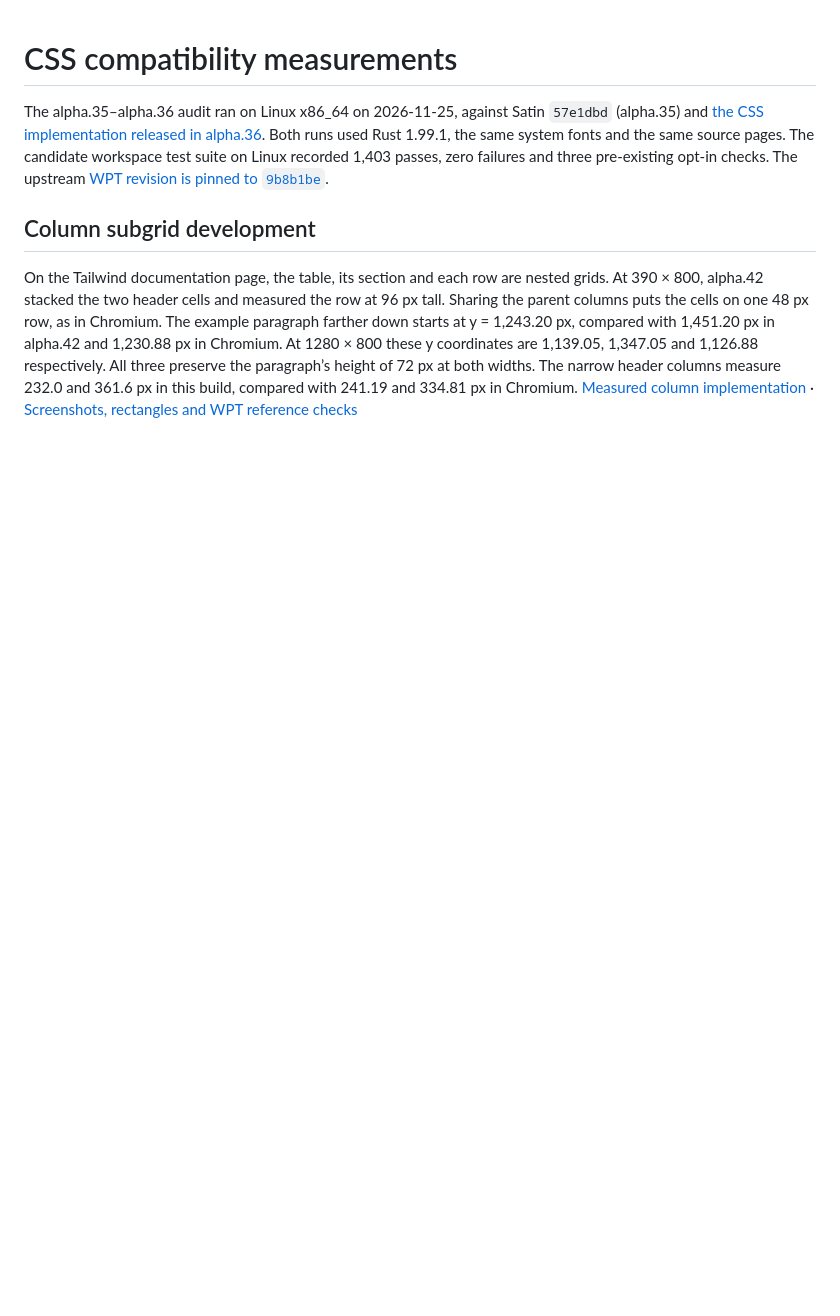
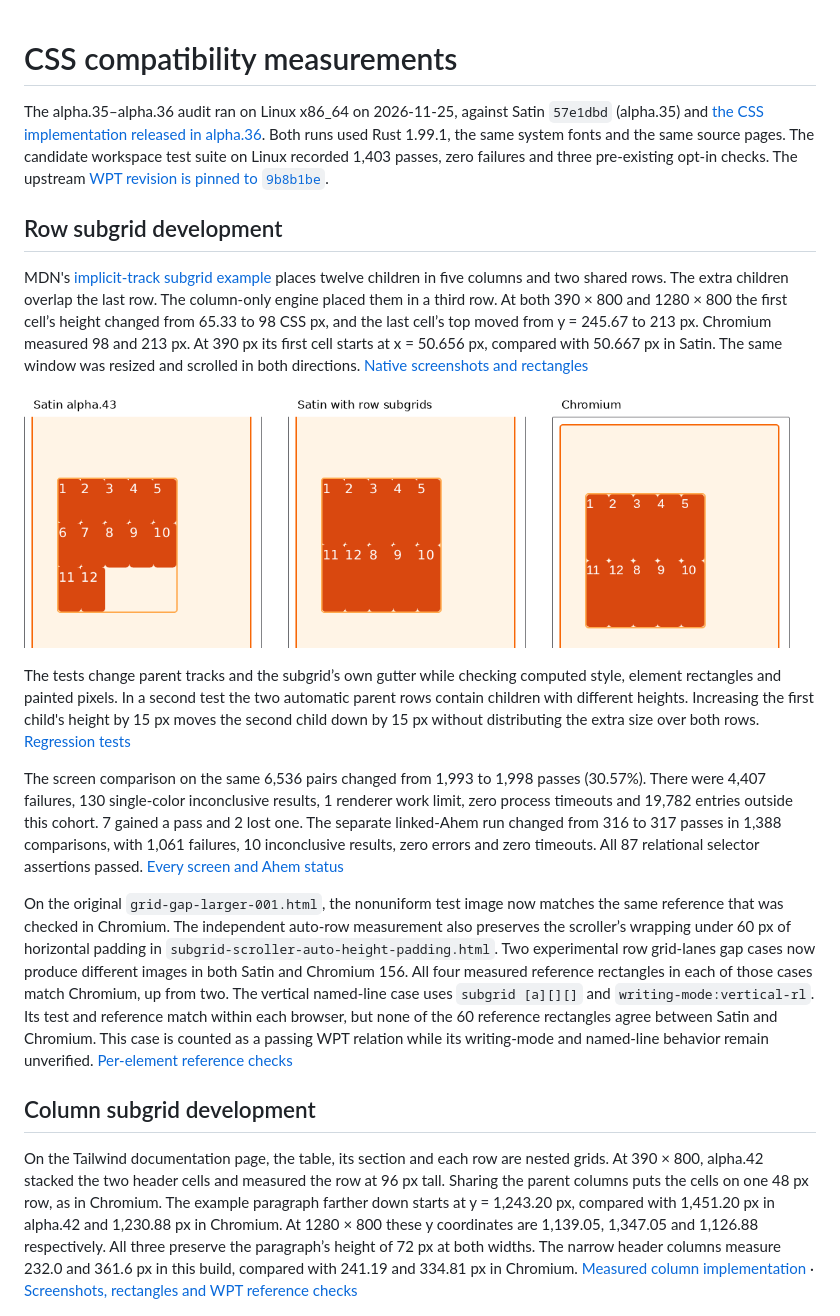
Before and after one commit to Ferigone/satin, a Markdown page: docs/compatibility/css.md, the part around the change. Drawn GitHub-style; pictures changed too: docs/compatibility/css-row-subgrid-mdn.png (added); blank space fills up the shorter version.

Commit message:
Record native MDN row measurements and every WPT pixel outcome

```diff
--- a/docs/compatibility/css.md
+++ b/docs/compatibility/css.md
@@ -1,6 +1,18 @@
 # CSS compatibility measurements
 
 The alpha.35–alpha.36 audit ran on Linux x86_64 on 2026-11-25, against Satin `57e1dbd` (alpha.35) and [the CSS implementation released in alpha.36](https://github.com/Ferigone/satin/commit/8f8882f3d68d8eaaf8112194dac75f7ca61658c6). Both runs used Rust 1.99.1, the same system fonts and the same source pages. The candidate workspace test suite on Linux recorded 1,403 passes, zero failures and three pre-existing opt-in checks. The upstream [WPT revision is pinned to `9b8b1be`](https://github.com/web-platform-tests/wpt/tree/9b8b1beec730060783726b7c538b21e25e63b1f4/css).
+
+## Row subgrid development
+
+MDN's [implicit-track subgrid example](https://mdn.github.io/css-examples/grid/subgrid/no-implicit.html) places twelve children in five columns and two shared rows. The extra children overlap the last row. The column-only engine placed them in a third row. At both 390 × 800 and 1280 × 800 the first cell’s height changed from 65.33 to 98 CSS px, and the last cell’s top moved from y = 245.67 to 213 px. Chromium measured 98 and 213 px. At 390 px its first cell starts at x = 50.656 px, compared with 50.667 px in Satin. The same window was resized and scrolled in both directions. [Native screenshots and rectangles](css-row-subgrid-native.zip)
+
+![The original MDN grid in the column-only engine, with row subgrids, and in Chromium at 390 CSS pixels.](css-row-subgrid-mdn.png)
+
+The tests change parent tracks and the subgrid’s own gutter while checking computed style, element rectangles and painted pixels. In a second test the two automatic parent rows contain children with different heights. Increasing the first child's height by 15 px moves the second child down by 15 px without distributing the extra size over both rows. [Regression tests](../../crates/engine/tests/css_row_subgrid.rs)
+
+The screen comparison on the same 6,536 pairs changed from 1,993 to 1,998 passes (30.57%). There were 4,407 failures, 130 single-color inconclusive results, 1 renderer work limit, zero process timeouts and 19,782 entries outside this cohort. 7 gained a pass and 2 lost one. The separate linked-Ahem run changed from 316 to 317 passes in 1,388 comparisons, with 1,061 failures, 10 inconclusive results, zero errors and zero timeouts. All 87 relational selector assertions passed. [Every screen and Ahem status](css-row-subgrid-reftests.tsv.gz)
+
+On the original `grid-gap-larger-001.html`, the nonuniform test image now matches the same reference that was checked in Chromium. The independent auto-row measurement also preserves the scroller’s wrapping under 60 px of horizontal padding in `subgrid-scroller-auto-height-padding.html`. Two experimental row grid-lanes gap cases now produce different images in both Satin and Chromium 156. All four measured reference rectangles in each of those cases match Chromium, up from two. The vertical named-line case uses `subgrid [a][][]` and `writing-mode:vertical-rl`. Its test and reference match within each browser, but none of the 60 reference rectangles agree between Satin and Chromium. This case is counted as a passing WPT relation while its writing-mode and named-line behavior remain unverified. [Per-element reference checks](css-row-subgrid-native.zip)
 
 ## Column subgrid development
 
```
Also changed, not shown: 2 other files.
